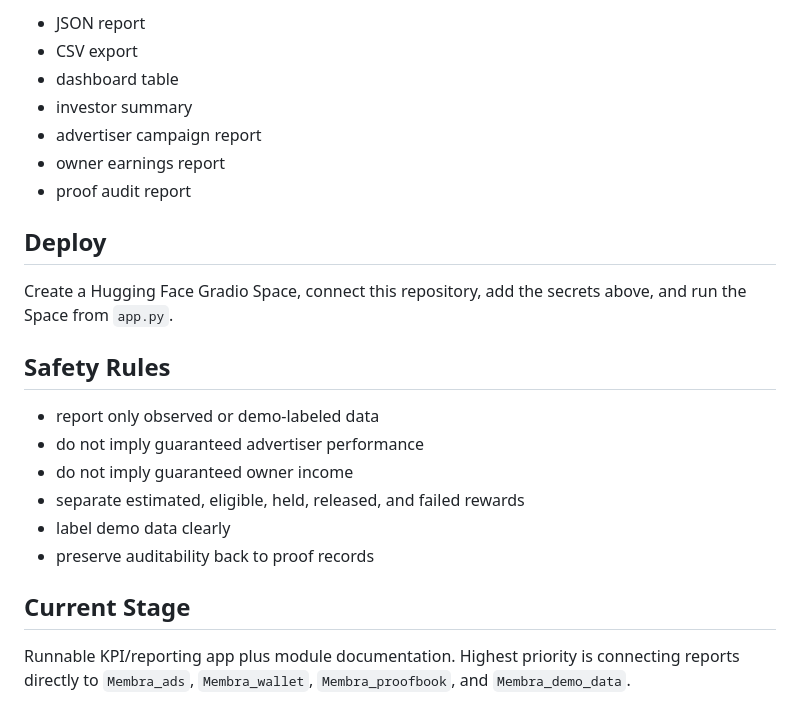
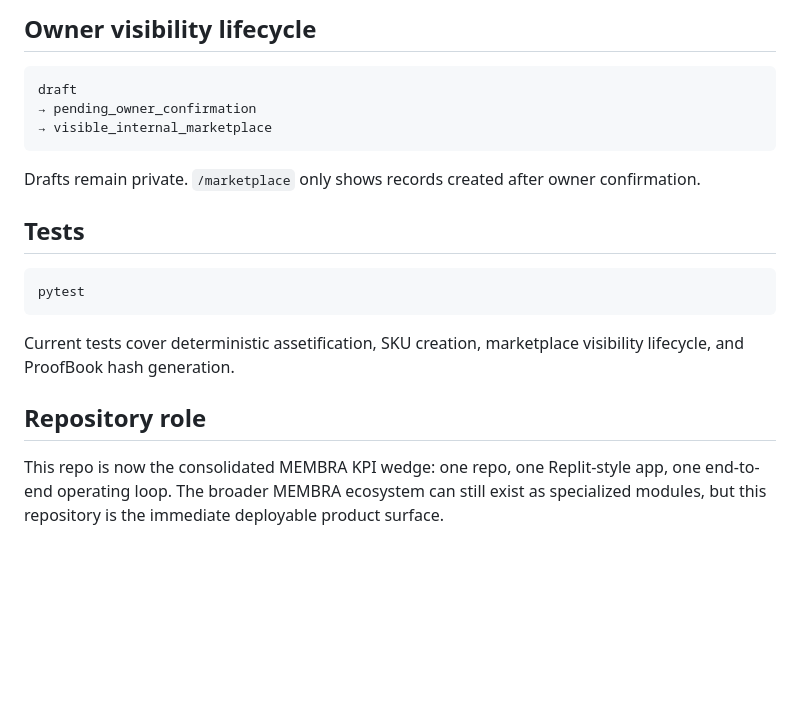
Before and after one commit to overandor/Membra_kpi, a Markdown page: README.md, the part around one of its changes. Rendered like a GitHub page; blank space fills up the shorter version.

Commit message:
Rewrite README as Replit-native full system guide

````diff
--- a/README.md
+++ b/README.md
@@ -123,25 +161,22 @@ Optional settings:
 
-- JSON report
-- CSV export
-- dashboard table
-- investor summary
-- advertiser campaign report
-- owner earnings report
-- proof audit report
+## Owner visibility lifecycle
 
-## Deploy
+```text
+draft
+→ pending_owner_confirmation
+→ visible_internal_marketplace
+```
 
-Create a Hugging Face Gradio Space, connect this repository, add the secrets above, and run the Space from `app.py`.
+Drafts remain private. `/marketplace` only shows records created after owner confirmation.
 
-## Safety Rules
+## Tests
 
-- report only observed or demo-labeled data
-- do not imply guaranteed advertiser performance
-- do not imply guaranteed owner income
-- separate estimated, eligible, held, released, and failed rewards
-- label demo data clearly
-- preserve auditability back to proof records
+```bash
+pytest
+```
 
-## Current Stage
+Current tests cover deterministic assetification, SKU creation, marketplace visibility lifecycle, and ProofBook hash generation.
 
-Runnable KPI/reporting app plus module documentation. Highest priority is connecting reports directly to `Membra_ads`, `Membra_wallet`, `Membra_proofbook`, and `Membra_demo_data`.
+## Repository role
+
+This repo is now the consolidated MEMBRA KPI wedge: one repo, one Replit-style app, one end-to-end operating loop. The broader MEMBRA ecosystem can still exist as specialized modules, but this repository is the immediate deployable product surface.
````
Also changed, not shown: other parts of README.md (+130 -92 lines).
